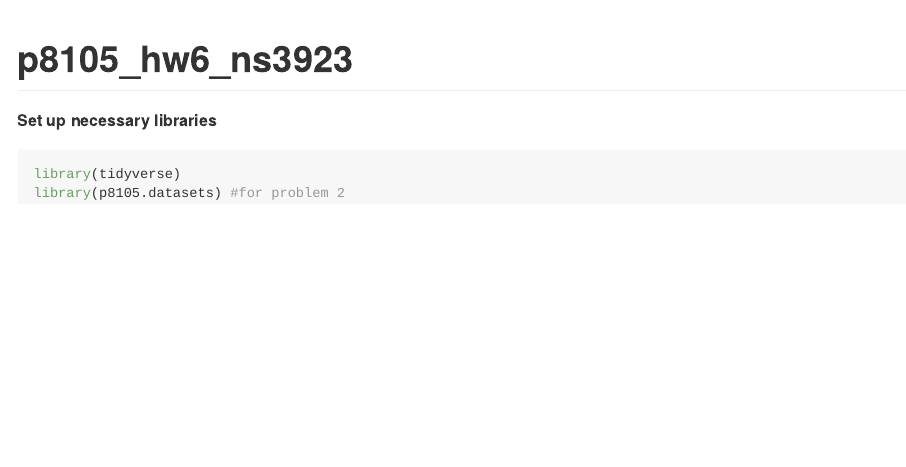
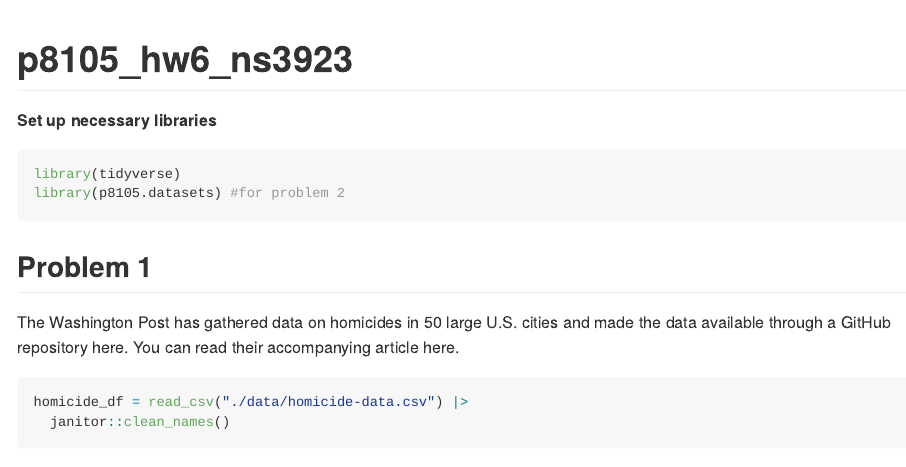
Before and after one commit to NichchaSubdee/p8105_hw6_ns3923, an R Markdown document (p8105_hw6_ns3923.Rmd): the page in a window 1100 px wide, from its top. Rendered offline with R 4.5, knitr and Pandoc, with nearby package versions; some code elsewhere in the file could not run offline; column names are cleaned by a stand-in for the janitor package.

Commit message:
Import homicide dataset

````diff
--- a/p8105_hw6_ns3923.Rmd
+++ b/p8105_hw6_ns3923.Rmd
@@ -4,7 +4,15 @@ output: github_document
 ---
 
 **Set up necessary libraries**
-```{r setup, message=FALSE}
+```{r setup, message=FALSE, warning=FALSE}
 library(tidyverse)
 library(p8105.datasets) #for problem 2
 ```
+
+## Problem 1
+
+The Washington Post has gathered data on homicides in 50 large U.S. cities and made the data available through a GitHub repository here. You can read their accompanying article here.
+
+```{r P1_import, message =FALSE}
+homicide_df = read_csv("./data/homicide-data.csv") |>
+  janitor::clean_names()
````
Also changed, not shown: p8105_hw6_ns3923.md, p8105_hw6_ns3923.Rmd (12 more changed lines), 1 other file.
